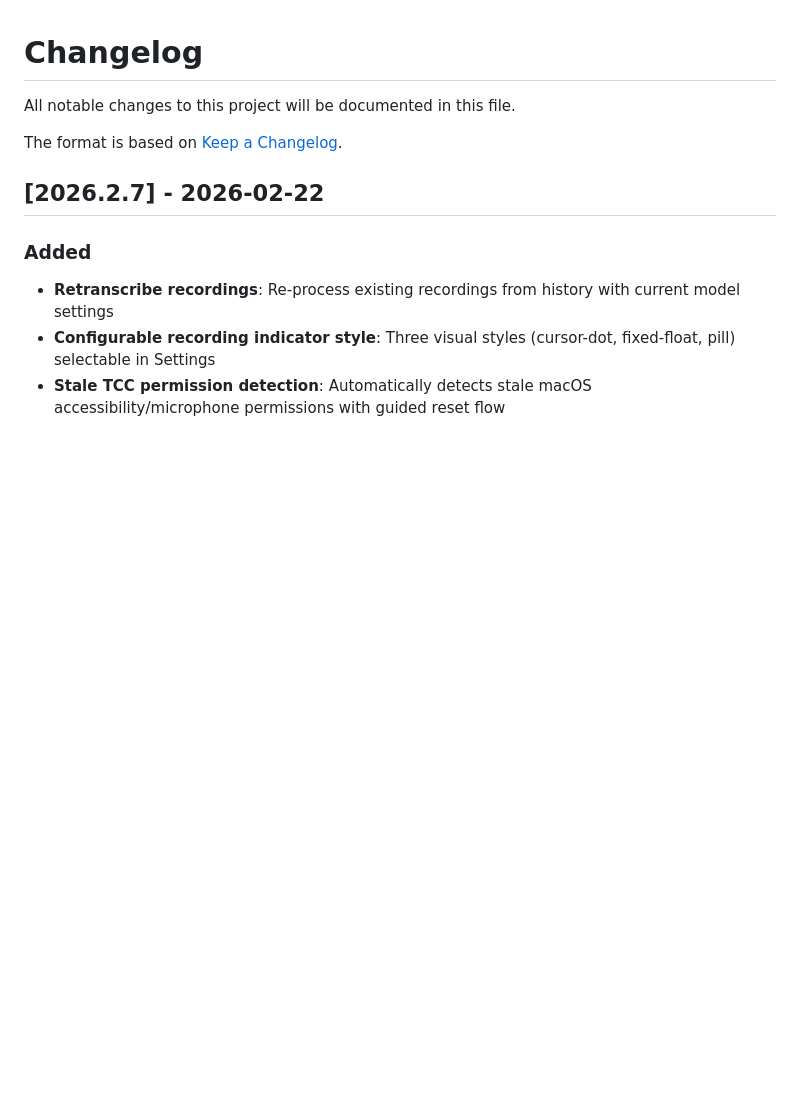
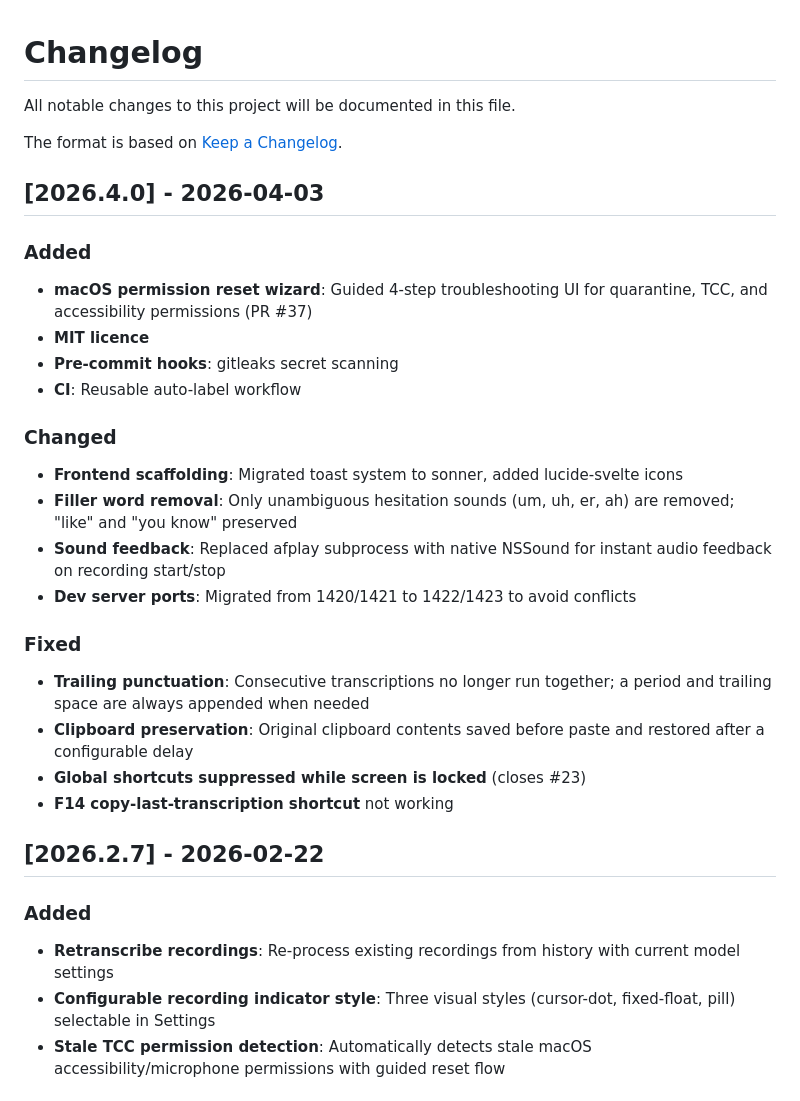
Before and after one commit to poodle64/thoth, a Markdown page: CHANGELOG.md, the part around the change. Rendered like a GitHub page; blank space fills up the shorter version.

Commit message:
docs: update CHANGELOG for v2026.4.0

```diff
--- a/CHANGELOG.md
+++ b/CHANGELOG.md
@@ -3,6 +3,29 @@
 All notable changes to this project will be documented in this file.
 
 The format is based on [Keep a Changelog](https://keepachangelog.com/en/1.0.0/).
+
+## [2026.4.0] - 2026-04-03
+
+### Added
+
+- **macOS permission reset wizard**: Guided 4-step troubleshooting UI for quarantine, TCC, and accessibility permissions (PR #37)
+- **MIT licence**
+- **Pre-commit hooks**: gitleaks secret scanning
+- **CI**: Reusable auto-label workflow
+
+### Changed
+
+- **Frontend scaffolding**: Migrated toast system to sonner, added lucide-svelte icons
+- **Filler word removal**: Only unambiguous hesitation sounds (um, uh, er, ah) are removed; "like" and "you know" preserved
+- **Sound feedback**: Replaced afplay subprocess with native NSSound for instant audio feedback on recording start/stop
+- **Dev server ports**: Migrated from 1420/1421 to 1422/1423 to avoid conflicts
+
+### Fixed
+
+- **Trailing punctuation**: Consecutive transcriptions no longer run together; a period and trailing space are always appended when needed
+- **Clipboard preservation**: Original clipboard contents saved before paste and restored after a configurable delay
+- **Global shortcuts suppressed while screen is locked** (closes #23)
+- **F14 copy-last-transcription shortcut** not working
 
 ## [2026.2.7] - 2026-02-22
 
```
